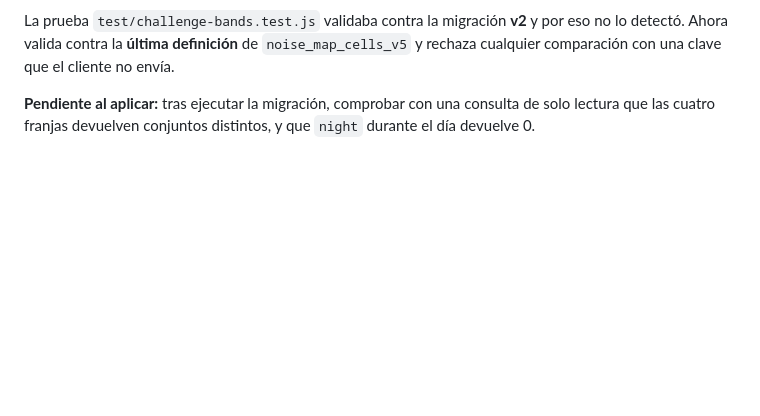
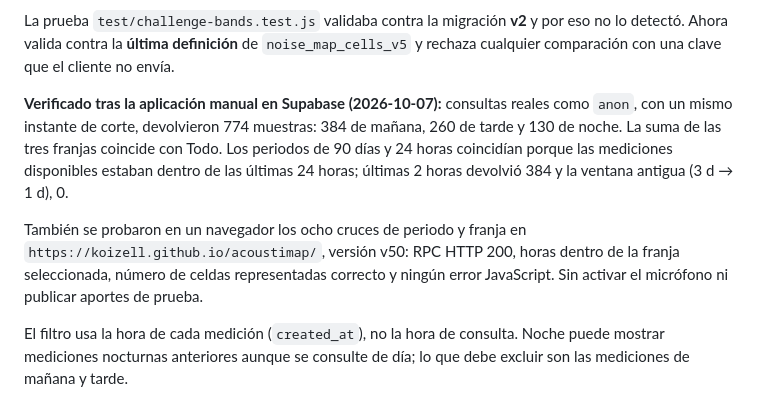
Before and after one commit to koizell/acoustimap, a Markdown page: docs/REVISION_UI_DATOS.md, the part around the change. GitHub-like rendering; blank space fills up the shorter version.

Commit message:
Documenta la verificación de filtros en producción
Registra la comprobación real de las ocho combinaciones en v50 y aclara que cada franja usa la hora de la medición, no la hora de consulta. Indica que la corrección debe aplicarse después del paquete v5 para no restaurar el filtro anterior.

```diff
--- a/docs/REVISION_UI_DATOS.md
+++ b/docs/REVISION_UI_DATOS.md
@@ -208,6 +208,18 @@ eso no lo detectó. Ahora valida contra la **última definición** de
 `noise_map_cells_v5` y rechaza cualquier comparación con una clave que el cliente
 no envía.
 
-**Pendiente al aplicar:** tras ejecutar la migración, comprobar con una consulta
-de solo lectura que las cuatro franjas devuelven conjuntos distintos, y que
-`night` durante el día devuelve 0.
+**Verificado tras la aplicación manual en Supabase (2026-10-07):** consultas
+reales como `anon`, con un mismo instante de corte, devolvieron 774 muestras:
+384 de mañana, 260 de tarde y 130 de noche. La suma de las tres franjas coincide
+con Todo. Los periodos de 90 días y 24 horas coincidían porque las mediciones
+disponibles estaban dentro de las últimas 24 horas; últimas 2 horas devolvió
+384 y la ventana antigua (3 d → 1 d), 0.
+
+También se probaron en un navegador los ocho cruces de periodo y franja en
+`https://koizell.github.io/acoustimap/`, versión v50: RPC HTTP 200, horas dentro
+de la franja seleccionada, número de celdas representadas correcto y ningún
+error JavaScript. Sin activar el micrófono ni publicar aportes de prueba.
+
+El filtro usa la hora de cada medición (`created_at`), no la hora de consulta.
+Noche puede mostrar mediciones nocturnas anteriores aunque se consulte de día;
+lo que debe excluir son las mediciones de mañana y tarde.
```
Also changed, not shown: README.md (+2 -0 lines).
